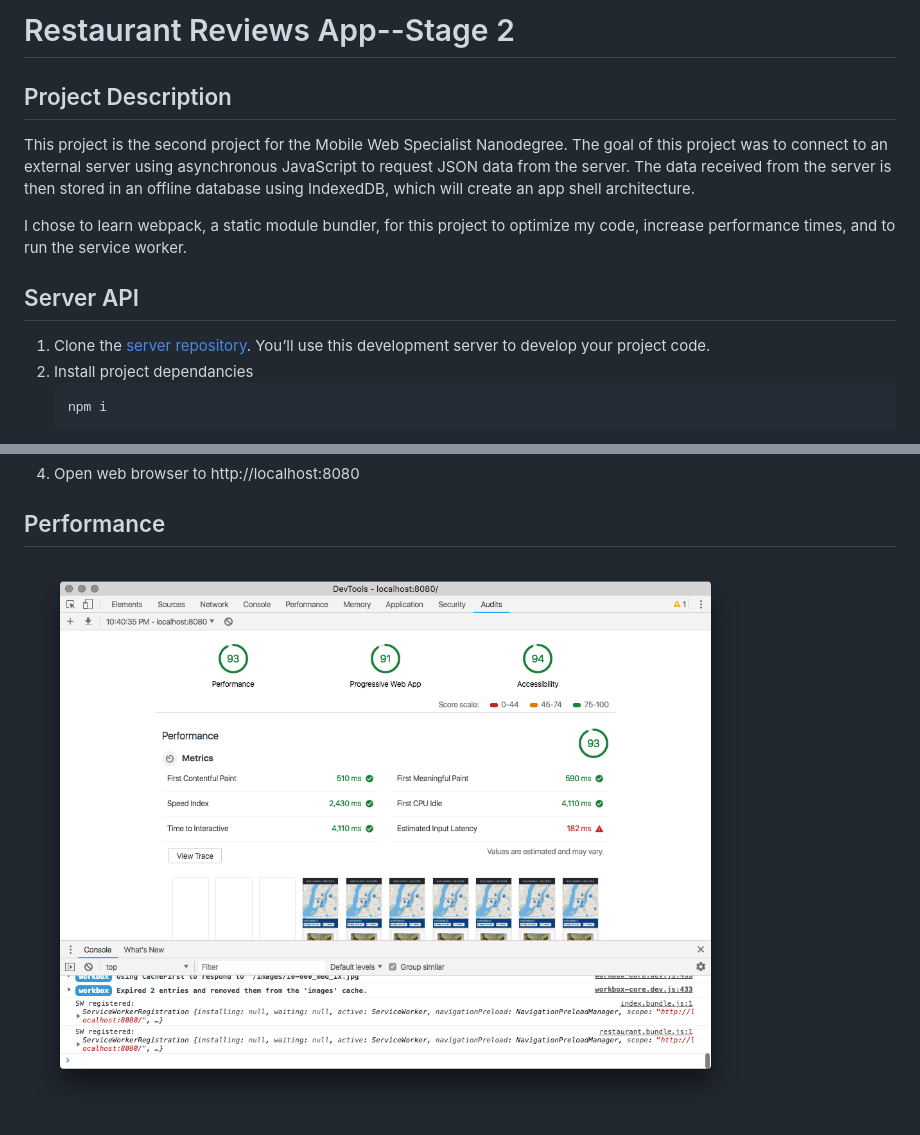
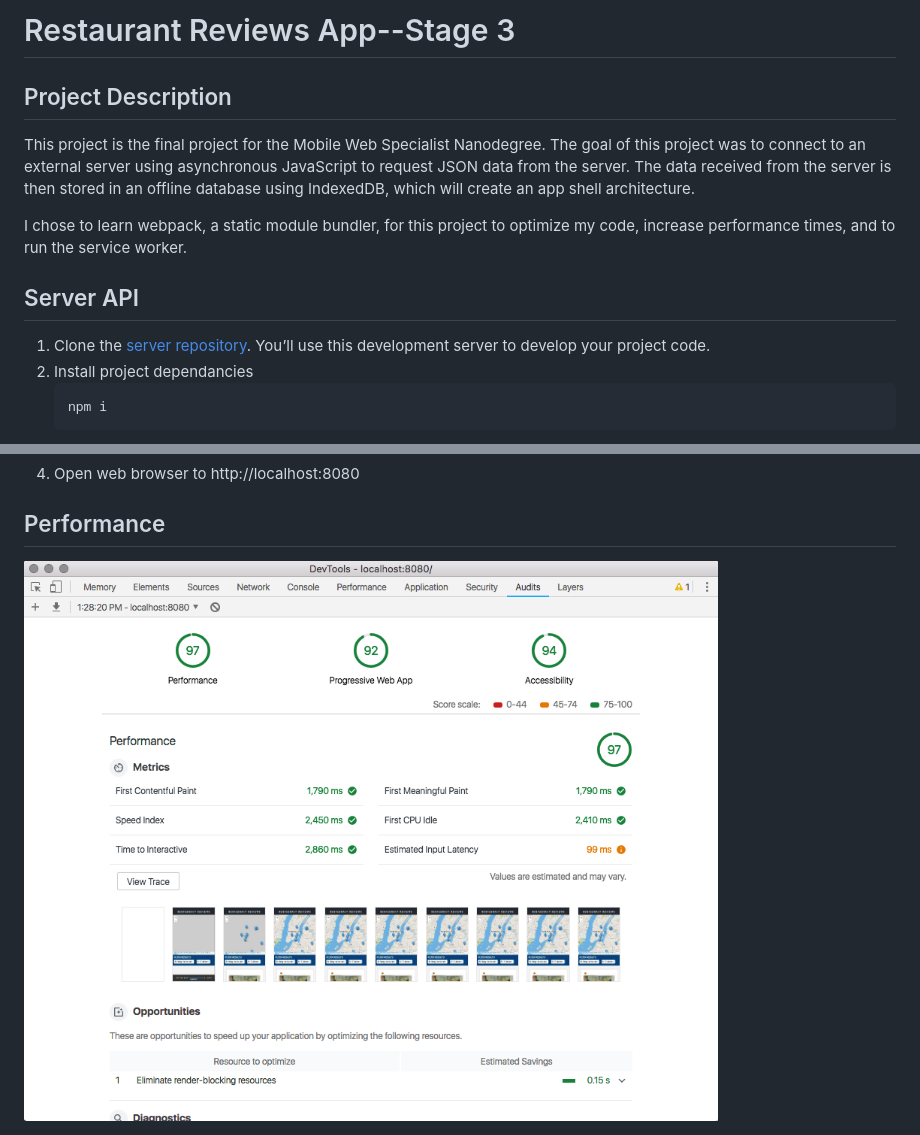
Before and after one commit to jenlyoung/mws-restaurant, a Markdown page: README.md, 2 parts joined by grey strips. Drawn GitHub-style; pictures changed too: index-performance.png.

```diff
--- a/README.md
+++ b/README.md
@@ -1,8 +1,8 @@
-# Restaurant Reviews App--Stage 2
+# Restaurant Reviews App--Stage 3
 
 ## Project Description
 
-This project is the second project for the Mobile Web Specialist Nanodegree. The goal of this project was to connect to an external server using asynchronous JavaScript to request JSON data from the server. The data received from the server is then stored  in an offline database using IndexedDB, which will create an app shell architecture.
+This project is the final project for the Mobile Web Specialist Nanodegree. The goal of this project was to connect to an external server using asynchronous JavaScript to request JSON data from the server. The data received from the server is then stored  in an offline database using IndexedDB, which will create an app shell architecture.
 
 I chose to learn webpack, a static module bundler, for this project to optimize my code, increase performance times, and to run the service worker.
 
```
Also changed, not shown: other parts of README.md (+1 -1 lines), 3 other files.
